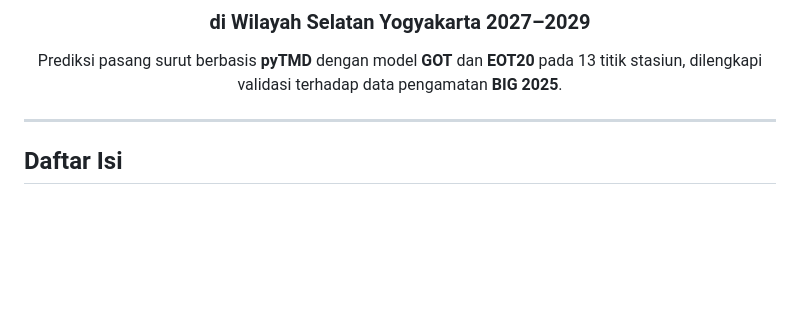
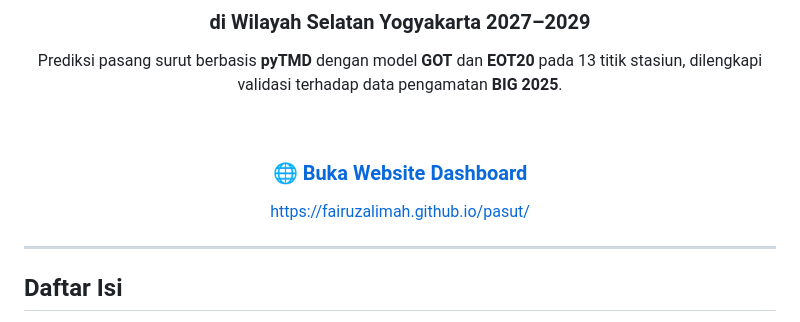
Before and after one commit to FairuzAlimah/pasut, a Markdown page: README.md, the part around one of its changes. Drawn GitHub-style; blank space fills up the shorter version.

Commit message:
Update README with dashboard link and methodology

```diff
--- a/README.md
+++ b/README.md
@@ -4,6 +4,12 @@
 ### di Wilayah Selatan Yogyakarta 2027–2029
 
 Prediksi pasang surut berbasis **pyTMD** dengan model **GOT** dan **EOT20** pada 13 titik stasiun, dilengkapi validasi terhadap data pengamatan **BIG 2025**.
+
+<br>
+
+### 🌐 [Buka Website Dashboard](https://fairuzalimah.github.io/pasut/)
+
+[https://fairuzalimah.github.io/pasut/](https://fairuzalimah.github.io/pasut/)
 
 </div>
 
```
Also changed, not shown: other parts of README.md (+4 -1 lines).
